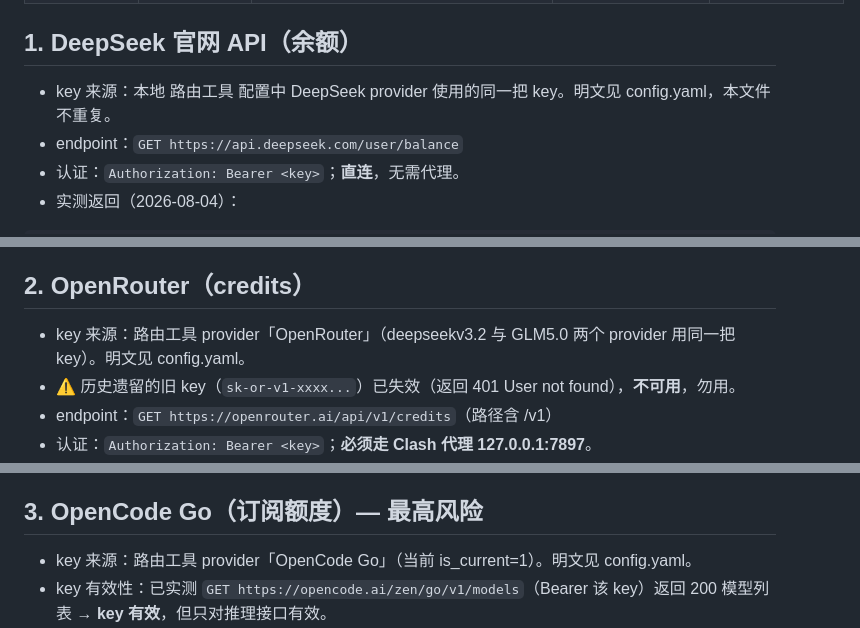
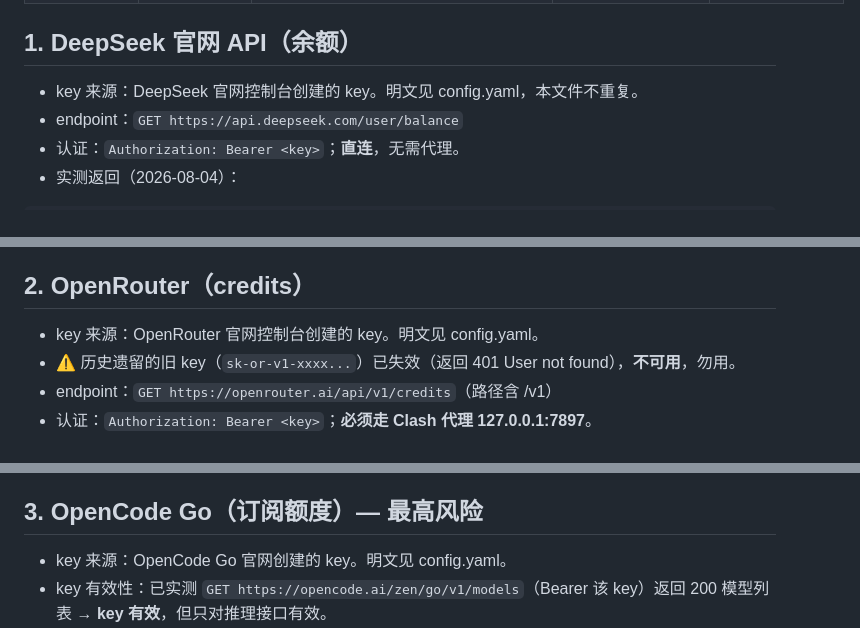
Before and after one commit to awslew/apiquota-dashboard, a Markdown page: docs/数据源确认.md, 3 parts joined by grey strips. Drawn GitHub-style.

```diff
--- a/docs/数据源确认.md
+++ b/docs/数据源确认.md
@@ -11,7 +11,7 @@
 
 ## 1. DeepSeek 官网 API（余额）
 
-- key 来源：本地 路由工具 配置中 DeepSeek provider 使用的同一把 key。明文见 config.yaml，本文件不重复。
+- key 来源：DeepSeek 官网控制台创建的 key。明文见 config.yaml，本文件不重复。
 - endpoint：`GET https://api.deepseek.com/user/balance`
 - 认证：`Authorization: Bearer <key>`；**直连**，无需代理。
 - 实测返回（2026-08-04）：
@@ -23,7 +23,7 @@
 
 ## 2. OpenRouter（credits）
 
-- key 来源：路由工具 provider「OpenRouter」（deepseekv3.2 与 GLM5.0 两个 provider 用同一把 key）。明文见 config.yaml。
+- key 来源：OpenRouter 官网控制台创建的 key。明文见 config.yaml。
 - ⚠️ 历史遗留的旧 key（`sk-or-v1-xxxx...`）已失效（返回 401 User not found），**不可用**，勿用。
 - endpoint：`GET https://openrouter.ai/api/v1/credits`（路径含 /v1）
 - 认证：`Authorization: Bearer <key>`；**必须走 Clash 代理 127.0.0.1:7897**。
@@ -36,7 +36,7 @@
 
 ## 3. OpenCode Go（订阅额度）— 最高风险
 
-- key 来源：路由工具 provider「OpenCode Go」（当前 is_current=1）。明文见 config.yaml。
+- key 来源：OpenCode Go 官网创建的 key。明文见 config.yaml。
 - key 有效性：已实测 `GET https://opencode.ai/zen/go/v1/models`（Bearer 该 key）返回 200 模型列表 → **key 有效**，但只对推理接口有效。
 - **官方用量查询 API：不存在**。证据：
   - 官方文档 https://opencode.ai/docs/go/ 明示 "You can track your current usage in the console."（用量只能在控制台网页看）。
```
Also changed, not shown: other parts of docs/数据源确认.md (+1 -1 lines), README.md (+1 -1 lines), docs/screenshot.png, 1 other file.
